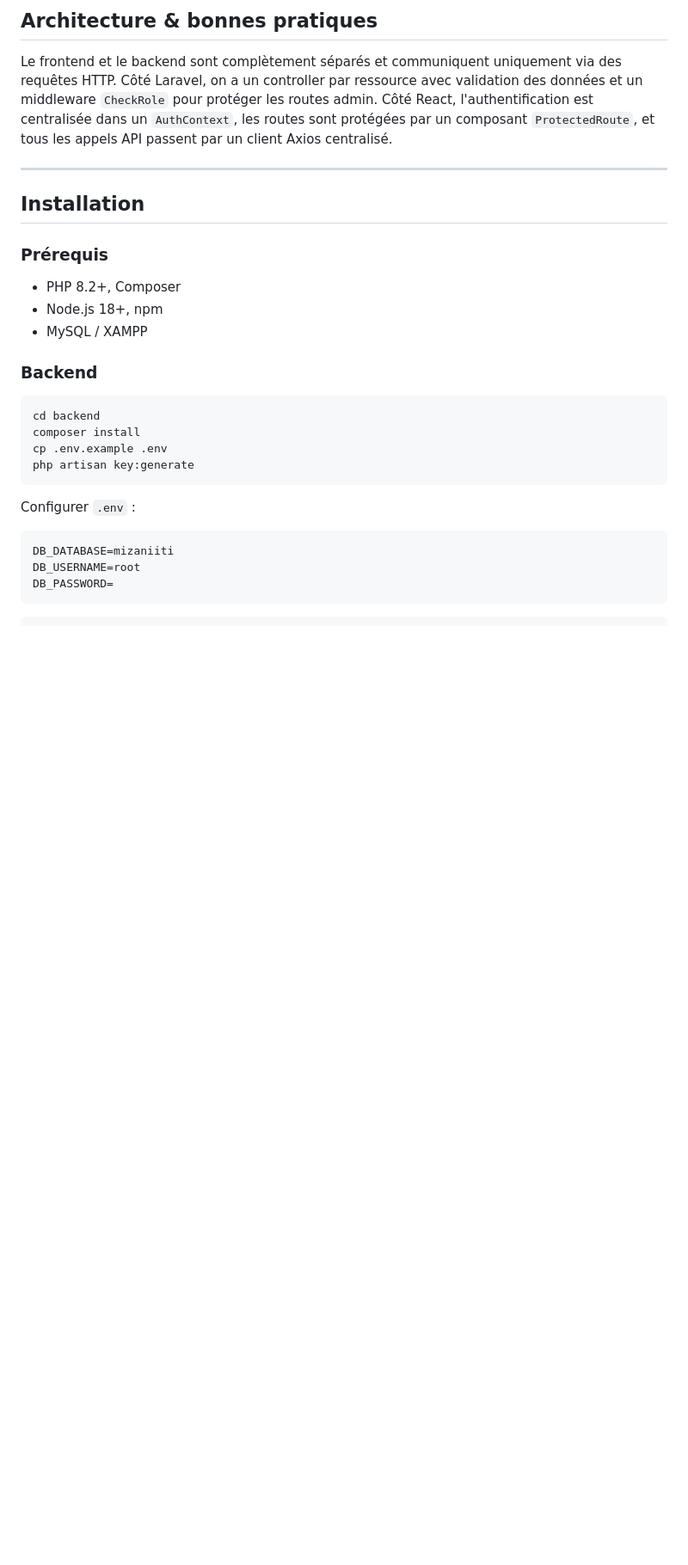
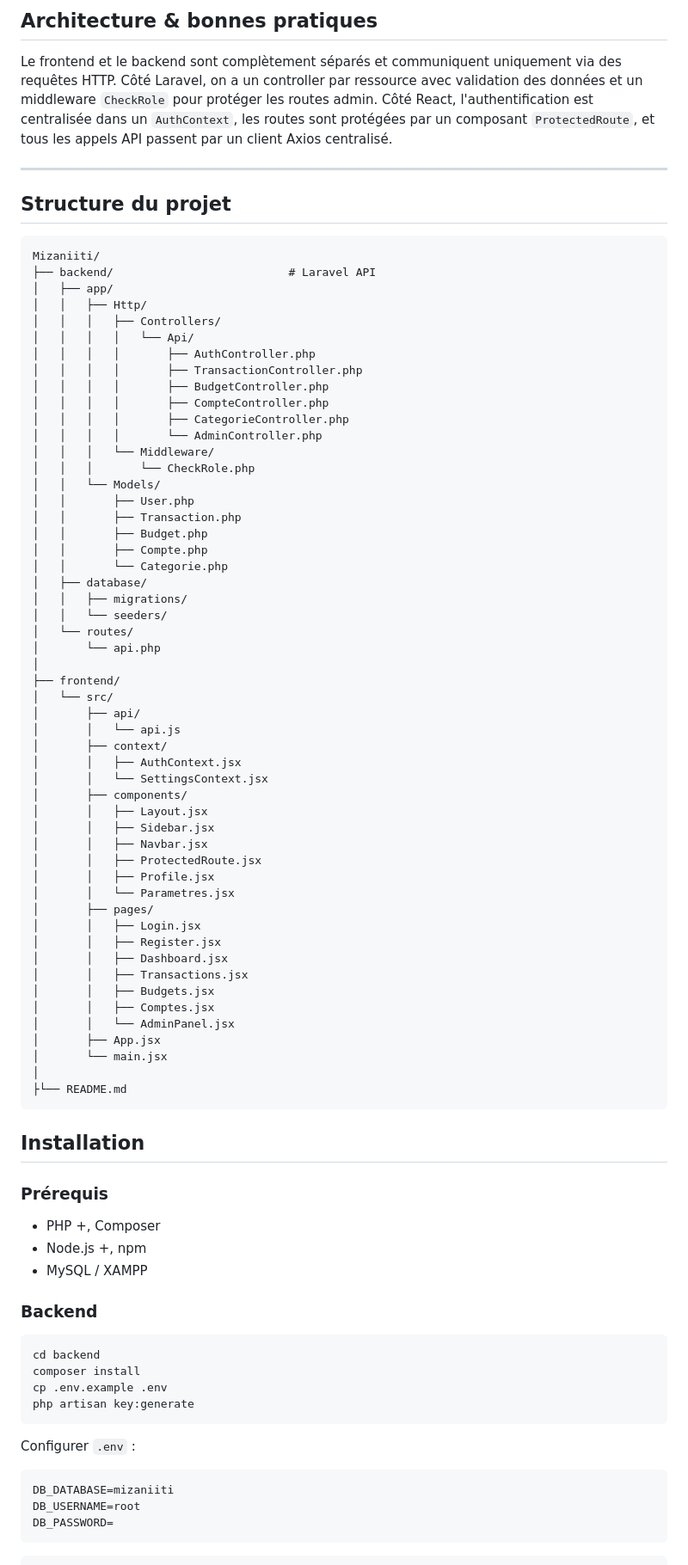
Before and after one commit to Nouhaila-Charkaoui/Mizaniiti, a Markdown page: README.md, the part around one of its changes. Shown at 86% size. GitHub-like rendering; blank space fills up the shorter version.

````diff
--- a/README.md
+++ b/README.md
@@ -48,12 +48,68 @@ L'idée est venue d'un constat assez simple : gérer ses finances au quotidien c
 Le frontend et le backend sont complètement séparés et communiquent uniquement via des requêtes HTTP. Côté Laravel, on a un controller par ressource avec validation des données et un middleware `CheckRole` pour protéger les routes admin. Côté React, l'authentification est centralisée dans un `AuthContext`, les routes sont protégées par un composant `ProtectedRoute`, et tous les appels API passent par un client Axios centralisé.
 
 ---
+## Structure du projet
+
+```
+Mizaniiti/
+├── backend/                          # Laravel API
+│   ├── app/
+│   │   ├── Http/
+│   │   │   ├── Controllers/
+│   │   │   │   └── Api/
+│   │   │   │       ├── AuthController.php
+│   │   │   │       ├── TransactionController.php
+│   │   │   │       ├── BudgetController.php
+│   │   │   │       ├── CompteController.php
+│   │   │   │       ├── CategorieController.php
+│   │   │   │       └── AdminController.php
+│   │   │   └── Middleware/
+│   │   │       └── CheckRole.php
+│   │   └── Models/
+│   │       ├── User.php
+│   │       ├── Transaction.php
+│   │       ├── Budget.php
+│   │       ├── Compte.php
+│   │       └── Categorie.php
+│   ├── database/
+│   │   ├── migrations/
+│   │   └── seeders/
+│   └── routes/
+│       └── api.php
+│
+├── frontend/
+│   └── src/
+│       ├── api/
+│       │   └── api.js
+│       ├── context/
+│       │   ├── AuthContext.jsx
+│       │   └── SettingsContext.jsx
+│       ├── components/
+│       │   ├── Layout.jsx
+│       │   ├── Sidebar.jsx
+│       │   ├── Navbar.jsx
+│       │   ├── ProtectedRoute.jsx
+│       │   ├── Profile.jsx
+│       │   └── Parametres.jsx
+│       ├── pages/
+│       │   ├── Login.jsx
+│       │   ├── Register.jsx
+│       │   ├── Dashboard.jsx
+│       │   ├── Transactions.jsx
+│       │   ├── Budgets.jsx
+│       │   ├── Comptes.jsx
+│       │   └── AdminPanel.jsx
+│       ├── App.jsx
+│       └── main.jsx
+│
+├└── README.md
+```
 
 ## Installation
 
 ### Prérequis
-- PHP 8.2+, Composer
-- Node.js 18+, npm
+- PHP +, Composer
+- Node.js +, npm
 - MySQL / XAMPP
 
 ### Backend
````
Also changed, not shown: other parts of README.md (+8 -3 lines).
